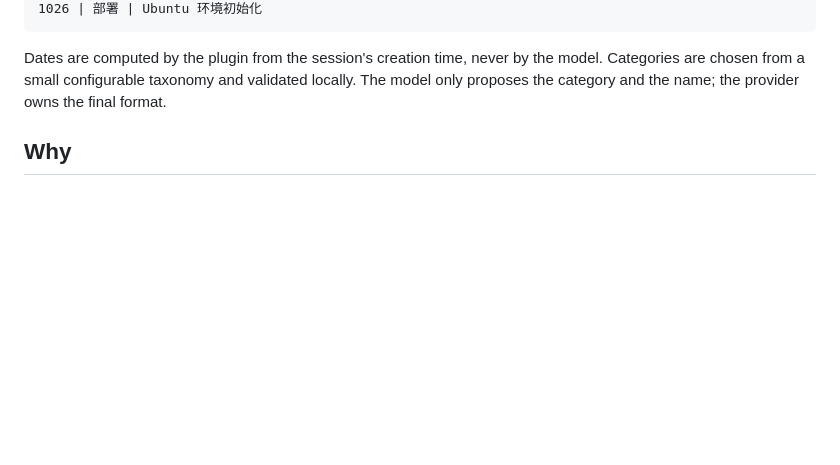
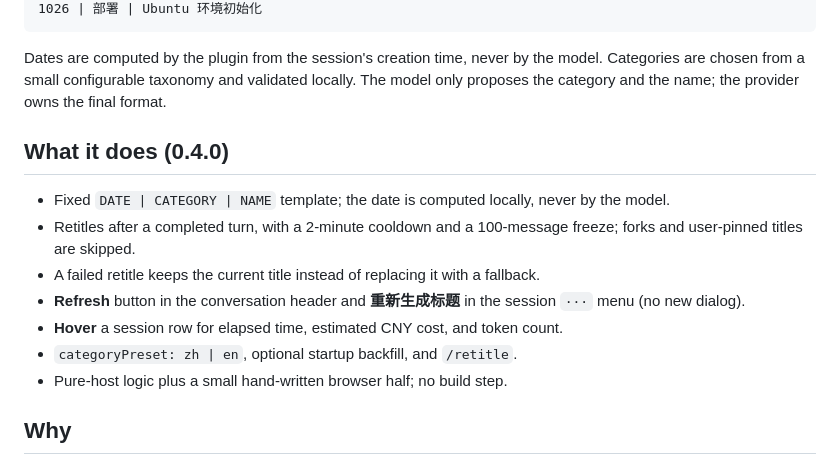
Before and after one commit to xuedipiaofei/dsh-session-title-dated, a Markdown page: README.md, the part around the change. Drawn GitHub-style; blank space fills up the shorter version.

Commit message:
Surface 0.4 features at the top of the READMEs

```diff
--- a/README.md
+++ b/README.md
@@ -25,6 +25,20 @@ Dates are computed by the plugin from the session's creation time, never by the
 model. Categories are chosen from a small configurable taxonomy and validated
 locally. The model only proposes the category and the name; the provider owns
 the final format.
+
+## What it does (0.4.0)
+
+- Fixed `DATE | CATEGORY | NAME` template; the date is computed locally, never
+  by the model.
+- Retitles after a completed turn, with a 2-minute cooldown and a 100-message
+  freeze; forks and user-pinned titles are skipped.
+- A failed retitle keeps the current title instead of replacing it with a
+  fallback.
+- **Refresh** button in the conversation header and **重新生成标题** in the
+  session `···` menu (no new dialog).
+- **Hover** a session row for elapsed time, estimated CNY cost, and token count.
+- `categoryPreset: zh | en`, optional startup backfill, and `/retitle`.
+- Pure-host logic plus a small hand-written browser half; no build step.
 
 ## Why
 
```
Also changed, not shown: README.zh.md (+11 -0 lines).
